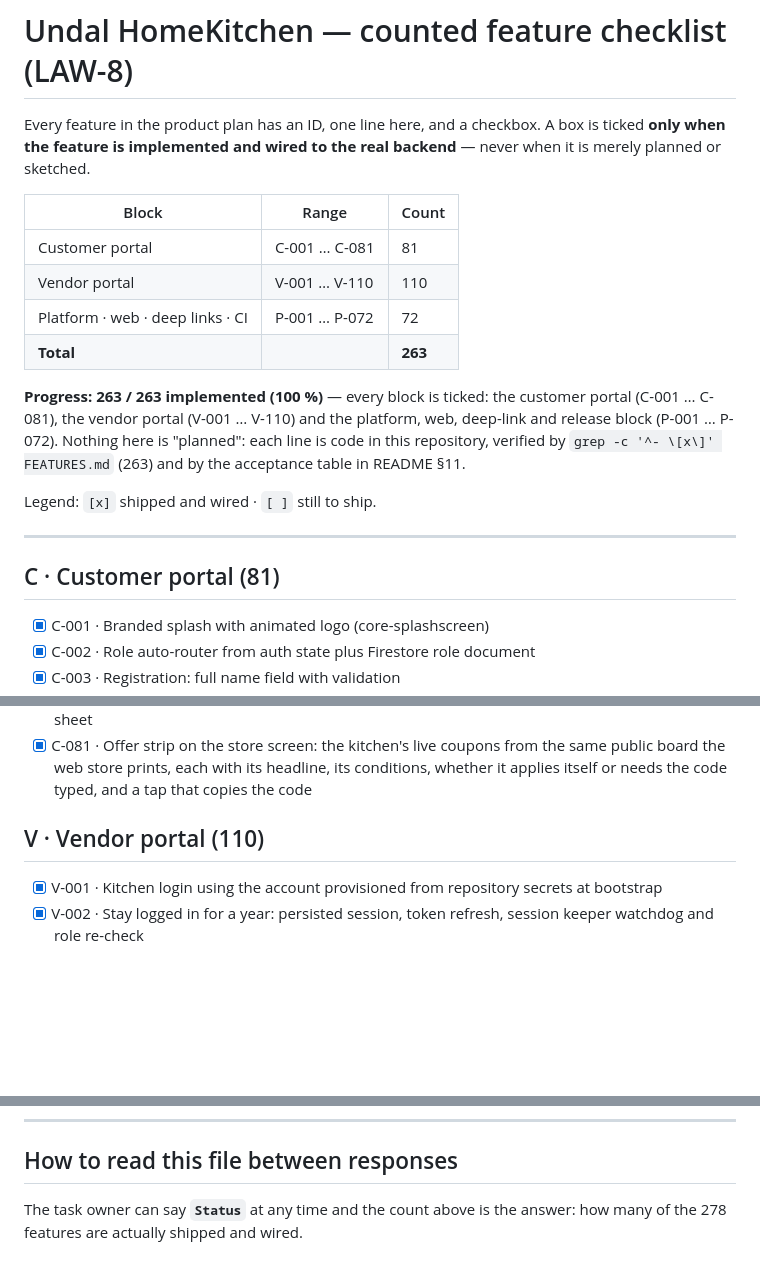
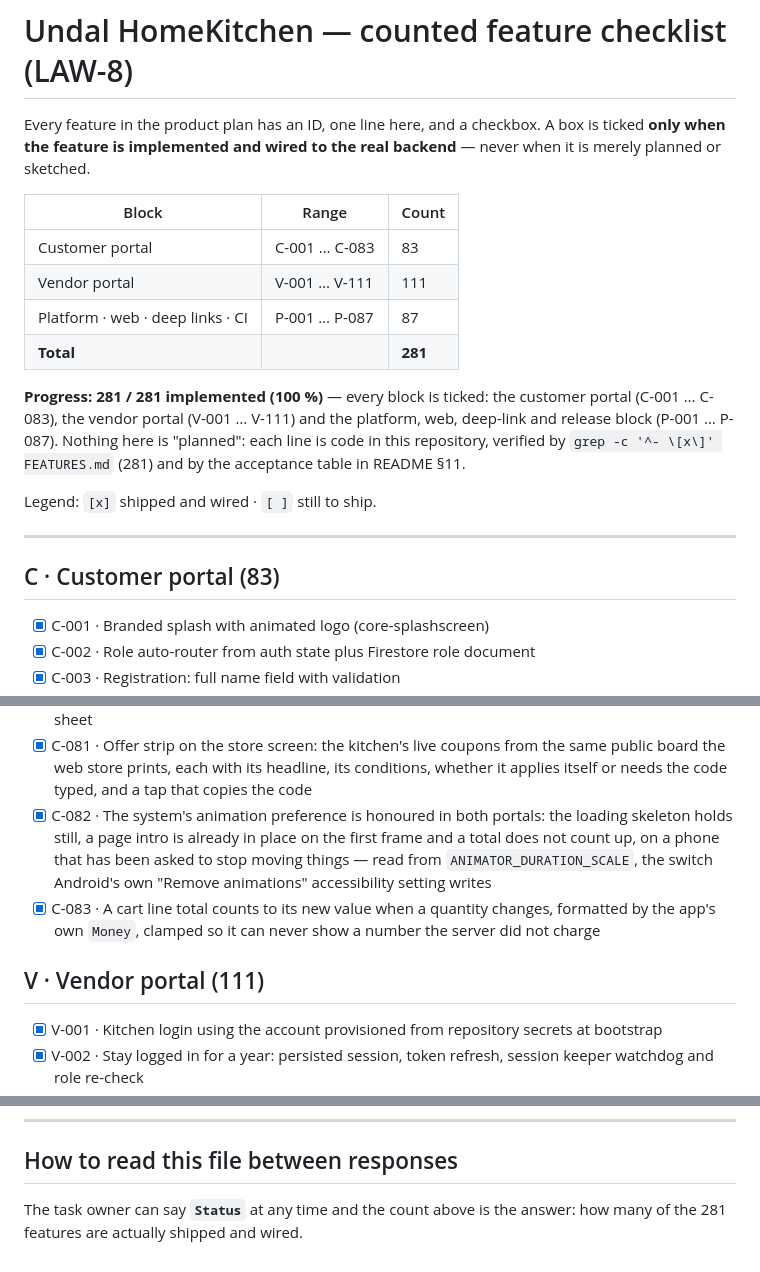
Before and after one commit to bsdc-info-bd/undal, a Markdown page: FEATURES.md, 3 parts joined by grey strips. GitHub-like rendering; blank space fills up the shorter version.

Commit message:
features: eighteen new lines, counted
C-082 … C-083 for the animation preference and the counted line total, V-111
for the same motion in the kitchen's own screens and the promise that no alarm
is behind it, and the header table's count with them: 263 to 281, which is what
the grep in the same file now says.

Co-authored-by: arena-agent <297053741+arena-agent@users.noreply.github.com>

```diff
--- a/FEATURES.md
+++ b/FEATURES.md
@@ -6,22 +6,22 @@ backend** — never when it is merely planned or sketched.
 
 | Block | Range | Count |
 | --- | --- | --- |
-| Customer portal | C-001 … C-081 | 81 |
-| Vendor portal | V-001 … V-110 | 110 |
-| Platform · web · deep links · CI | P-001 … P-072 | 72 |
-| **Total** | | **263** |
+| Customer portal | C-001 … C-083 | 83 |
+| Vendor portal | V-001 … V-111 | 111 |
+| Platform · web · deep links · CI | P-001 … P-087 | 87 |
+| **Total** | | **281** |
 
-**Progress: 263 / 263 implemented (100 %)** — every block is ticked: the
-customer portal (C-001 … C-081), the vendor portal (V-001 … V-110) and the
-platform, web, deep-link and release block (P-001 … P-072). Nothing here is
+**Progress: 281 / 281 implemented (100 %)** — every block is ticked: the
+customer portal (C-001 … C-083), the vendor portal (V-001 … V-111) and the
+platform, web, deep-link and release block (P-001 … P-087). Nothing here is
 "planned": each line is code in this repository, verified by
-`grep -c '^- \[x\]' FEATURES.md` (263) and by the acceptance table in README §11.
+`grep -c '^- \[x\]' FEATURES.md` (281) and by the acceptance table in README §11.
 
 Legend: `[x]` shipped and wired · `[ ]` still to ship.
 
 ---
 
-## C · Customer portal (81)
+## C · Customer portal (83)
 
 - [x] C-001 · Branded splash with animated logo (core-splashscreen)
 - [x] C-002 · Role auto-router from auth state plus Firestore role document
@@ -104,8 +104,10 @@ Legend: `[x]` shipped and wired · `[ ]` still to ship.
 - [x] C-079 · Profile: edit name, phone, photo (Cloudinary), re-pin address, change password
 - [x] C-080 · Logout and full account deletion (auth, user document, tokens) behind a confirmation sheet
 - [x] C-081 · Offer strip on the store screen: the kitchen's live coupons from the same public board the web store prints, each with its headline, its conditions, whether it applies itself or needs the code typed, and a tap that copies the code
+- [x] C-082 · The system's animation preference is honoured in both portals: the loading skeleton holds still, a page intro is already in place on the first frame and a total does not count up, on a phone that has been asked to stop moving things — read from `ANIMATOR_DURATION_SCALE`, the switch Android's own "Remove animations" accessibility setting writes
+- [x] C-083 · A cart line total counts to its new value when a quantity changes, formatted by the app's own `Money`, clamped so it can never show a number the server did not charge
 
-## V · Vendor portal (110)
+## V · Vendor portal (111)
 
 - [x] V-001 · Kitchen login using the account provisioned from repository secrets at bootstrap
 - [x] V-002 · Stay logged in for a year: persisted session, token refresh, session keeper watchdog and role re-check
@@ -325,4 +328,4 @@ Legend: `[x]` shipped and wired · `[ ]` still to ship.
 ## How to read this file between responses
 
 The task owner can say **`Status`** at any time and the count above is the
-answer: how many of the 278 features are actually shipped and wired.
+answer: how many of the 281 features are actually shipped and wired.
```
Also changed, not shown: other parts of FEATURES.md (+1 -0 lines).
